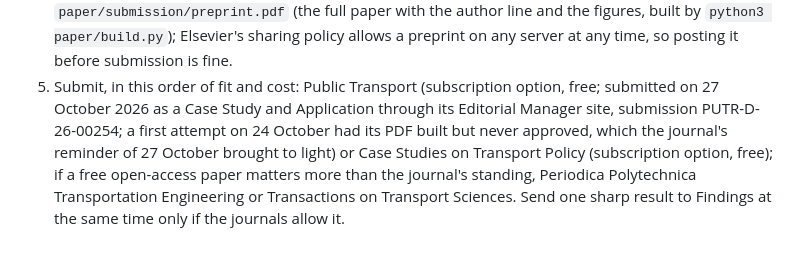
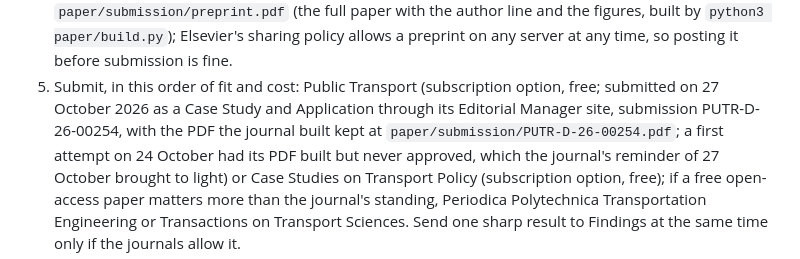
Before and after one commit to ismatsamadov/route_efficiency, a Markdown page: docs/paper.md, the part around the change. GitHub-like rendering.

```diff
--- a/docs/paper.md
+++ b/docs/paper.md
@@ -310,7 +310,8 @@ point.
    a preprint on any server at any time, so posting it before submission is fine.
 5. Submit, in this order of fit and cost: Public Transport (subscription option, free;
    submitted on 27 October 2026 as a Case Study and Application through its Editorial
-   Manager site, submission PUTR-D-26-00254; a first attempt on 24 October had its PDF
+   Manager site, submission PUTR-D-26-00254, with the PDF the journal built kept at
+   `paper/submission/PUTR-D-26-00254.pdf`; a first attempt on 24 October had its PDF
    built but never approved, which the journal's reminder of 27 October brought to
    light) or Case Studies on Transport Policy (subscription option, free); if a free open-access
    paper matters more than the journal's standing, Periodica Polytechnica Transportation
```
Also changed, not shown: paper/submission/fields.md (+2 -1 lines).
